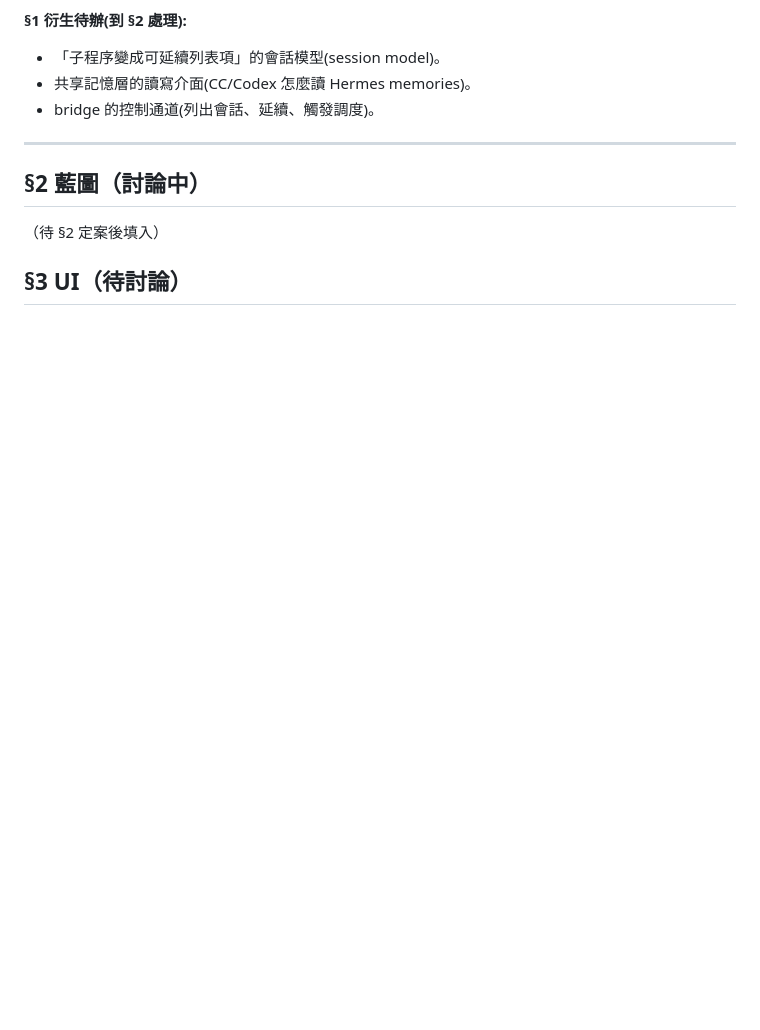
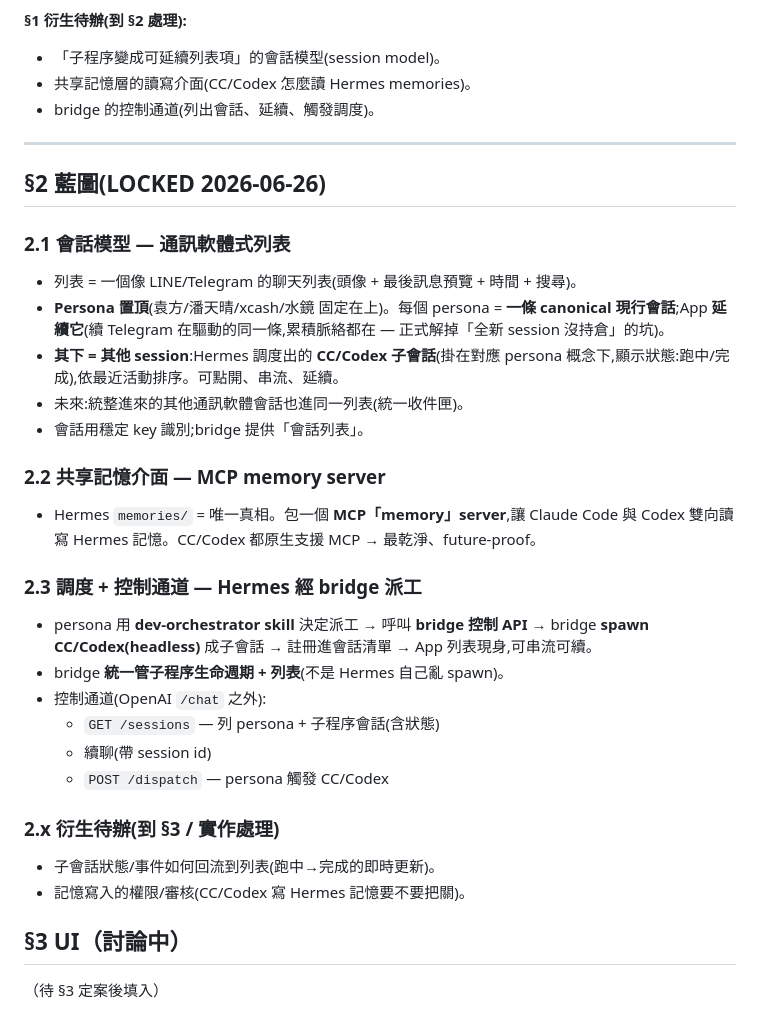
Before and after one commit to cashtsai/hermes-studio-bridge, a Markdown page: docs/PRODUCT_SPEC.md, the part around the change. GitHub-like rendering; blank space fills up the shorter version.

Commit message:
spec: §2 blueprint locked (messaging-list session model, MCP memory server, Hermes-via-bridge dispatch)
Co-Authored-By: Claude Opus 4.8 <noreply@anthropic.com>

```diff
--- a/docs/PRODUCT_SPEC.md
+++ b/docs/PRODUCT_SPEC.md
@@ -44,7 +44,29 @@ App 本身只是窗口;未來在窗口內**統整其他通訊軟體 + 多媒體
 
 ---
 
-## §2 藍圖（討論中）
-（待 §2 定案後填入）
+## §2 藍圖(LOCKED 2026-06-26)
 
-## §3 UI（待討論）
+### 2.1 會話模型 — 通訊軟體式列表
+- 列表 = 一個像 LINE/Telegram 的聊天列表(頭像 + 最後訊息預覽 + 時間 + 搜尋)。
+- **Persona 置頂**(袁方/潘天晴/xcash/水鏡 固定在上)。每個 persona = **一條 canonical 現行會話**;App **延續它**(續 Telegram 在驅動的同一條,累積脈絡都在 — 正式解掉「全新 session 沒持倉」的坑)。
+- **其下 = 其他 session**:Hermes 調度出的 **CC/Codex 子會話**(掛在對應 persona 概念下,顯示狀態:跑中/完成),依最近活動排序。可點開、串流、延續。
+- 未來:統整進來的其他通訊軟體會話也進同一列表(統一收件匣)。
+- 會話用穩定 key 識別;bridge 提供「會話列表」。
+
+### 2.2 共享記憶介面 — MCP memory server
+- Hermes `memories/` = 唯一真相。包一個 **MCP「memory」server**,讓 Claude Code 與 Codex 雙向讀寫 Hermes 記憶。CC/Codex 都原生支援 MCP → 最乾淨、future-proof。
+
+### 2.3 調度 + 控制通道 — Hermes 經 bridge 派工
+- persona 用 **dev-orchestrator skill** 決定派工 → 呼叫 **bridge 控制 API** → bridge **spawn CC/Codex(headless)** 成子會話 → 註冊進會話清單 → App 列表現身,可串流可續。
+- bridge **統一管子程序生命週期 + 列表**(不是 Hermes 自己亂 spawn)。
+- 控制通道(OpenAI `/chat` 之外):
+  - `GET /sessions` — 列 persona + 子程序會話(含狀態)
+  - 續聊(帶 session id)
+  - `POST /dispatch` — persona 觸發 CC/Codex
+
+### 2.x 衍生待辦(到 §3 / 實作處理)
+- 子會話狀態/事件如何回流到列表(跑中→完成的即時更新)。
+- 記憶寫入的權限/審核(CC/Codex 寫 Hermes 記憶要不要把關)。
+
+## §3 UI（討論中）
+（待 §3 定案後填入）
```
